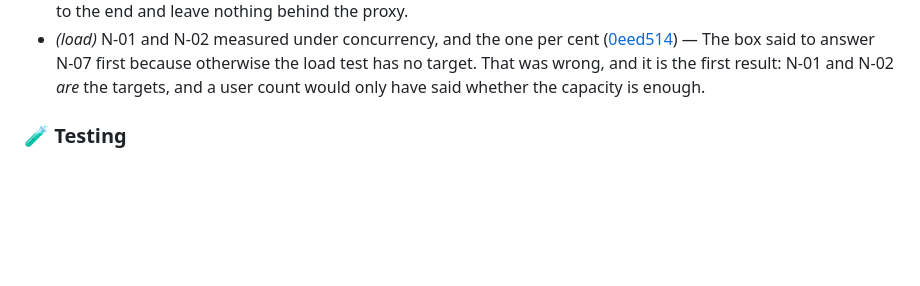
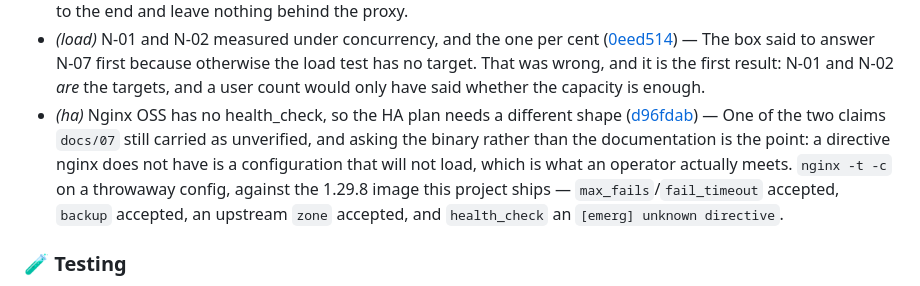
Before and after one commit to murat-akpinar/OpenBerat, a Markdown page: CHANGELOG.md, the part around the change. Rendered like a GitHub page; blank space fills up the shorter version.

Commit message:
chore(changelog): update
Signed-off-by: Murat AKPINAR <akpinarmurat@protonmail.com>

```diff
--- a/CHANGELOG.md
+++ b/CHANGELOG.md
@@ -82,6 +82,7 @@
 - The source filter that makes the trusted header safe, measured ([3791840](https://github.com/murat-akpinar/OpenBerat/commit/3791840ac6bf733b8bc823e1770318011abc2456)) — The bypass ADR-0021 documents is now closed on the lab host and both directions were measured rather than assumed. With one `DOCKER-USER` rule allowing the PEP's address, the forged `X-Auth-Username` from an unrelated host on the LAN gets no answer at all — dropped, `curl` times out — while the same forged request from the proxy's own address still answers 200. That second result is the one worth writing down: nothing about the application changed and nothing could, so the source filter is the whole control.
 - *(install)* The section that told you to call an API and never showed a call ([118ee71](https://github.com/murat-akpinar/OpenBerat/commit/118ee7180817d9057aec2a40736326c8b875a667)) — Every item the Phase 6 checklist names — DNS, the wildcard certificate, `ADMIN_GROUP`, the first login, the prerequisites an operator cannot skip — was already written. What was missing is the thing the checklist does not name: §6 said applications are defined "through the admin API" and then showed no call, so this document could be followed to the end and leave nothing behind the proxy.
 - *(load)* N-01 and N-02 measured under concurrency, and the one per cent ([0eed514](https://github.com/murat-akpinar/OpenBerat/commit/0eed51470a1bac342e313188c22ae76bfbd59e35)) — The box said to answer N-07 first because otherwise the load test has no target. That was wrong, and it is the first result: N-01 and N-02 *are* the targets, and a user count would only have said whether the capacity is enough.
+- *(ha)* Nginx OSS has no health_check, so the HA plan needs a different shape ([d96fdab](https://github.com/murat-akpinar/OpenBerat/commit/d96fdabc288148d33b0c4f616b86e853fe17a158)) — One of the two claims `docs/07` still carried as unverified, and asking the binary rather than the documentation is the point: a directive nginx does not have is a configuration that will not load, which is what an operator actually meets. `nginx -t -c` on a throwaway config, against the 1.29.8 image this project ships — `max_fails`/`fail_timeout` accepted, `backup` accepted, an upstream `zone` accepted, and `health_check` an `[emerg] unknown directive`.
 
 ### 🧪 Testing
 
```
